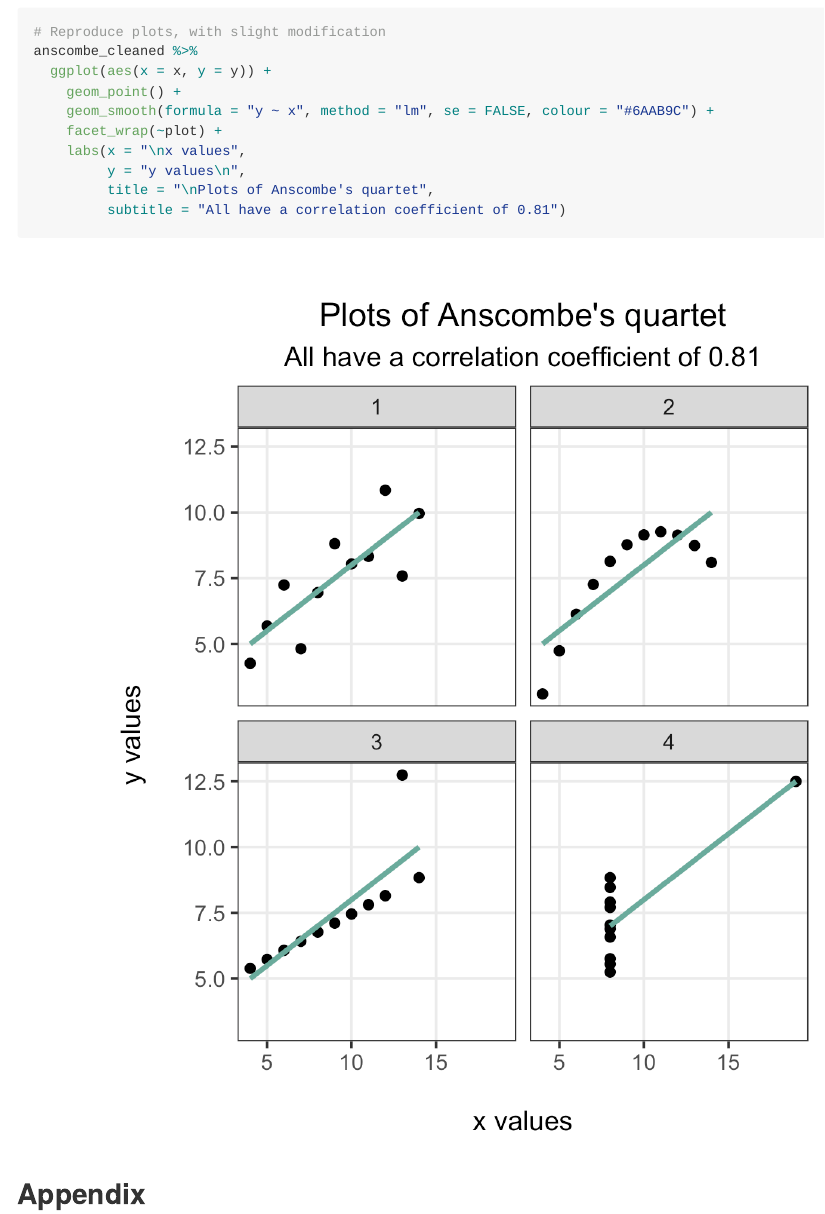
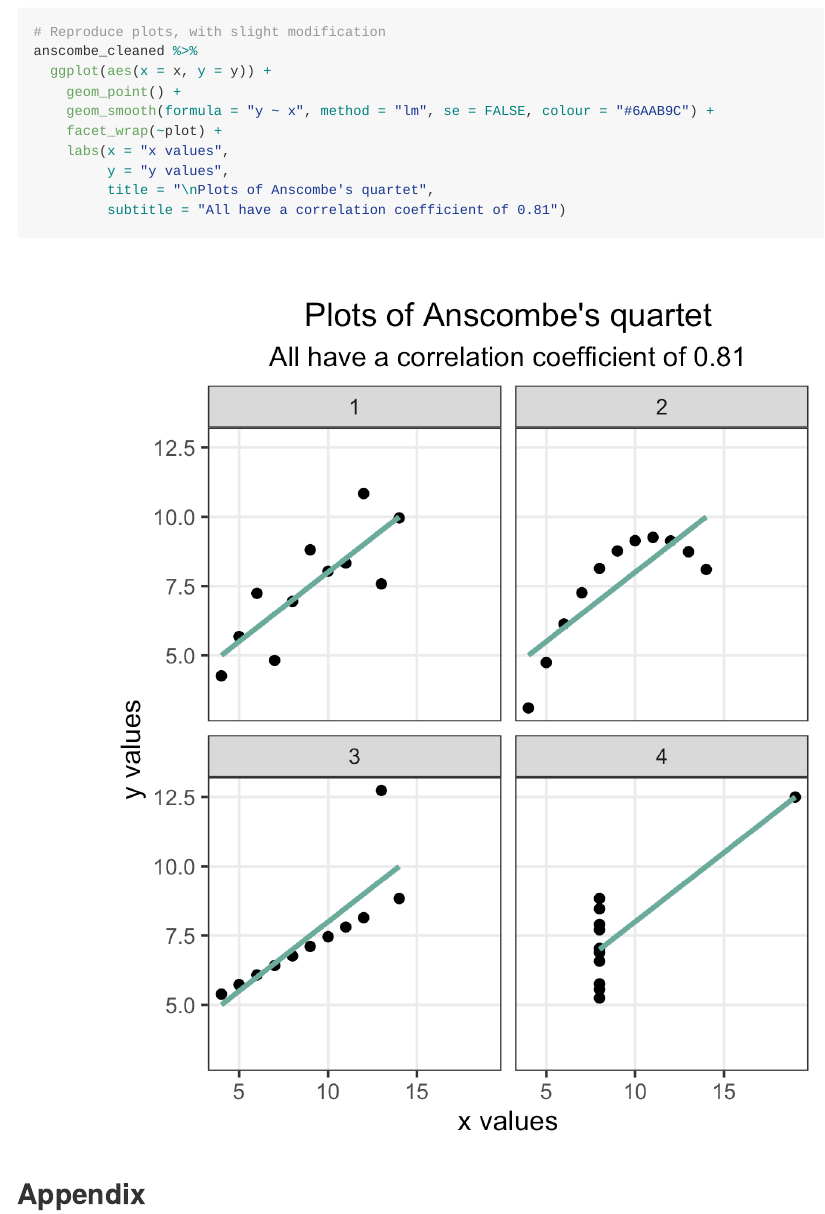
Before and after one commit to ihsanfadil/datavis-healy, an R Markdown document (code/1-look-at-data.Rmd): the page in a window 1100 px wide, from 3520 px down. The pictures show the output file code/1-look-at-data.md that the author committed with the source, drawn offline in the style of GitHub.

Commit message:
axes change

````diff
--- a/code/1-look-at-data.Rmd
+++ b/code/1-look-at-data.Rmd
@@ -78,8 +78,8 @@ anscombe_cleaned %>%
     geom_point() +
     geom_smooth(formula = "y ~ x", method = "lm", se = FALSE, colour = "#6AAB9C") +
     facet_wrap(~plot) +
-    labs(x = "\nx values",
-         y = "y values\n",
+    labs(x = "x values",
+         y = "y values",
          title = "\nPlots of Anscombe's quartet",
          subtitle = "All have a correlation coefficient of 0.81")
 ```
````
Also changed, not shown: code/1-look-at-data.md, code/1-look-at-data_files/figure-gfm/reproduce-plots-1.png.
